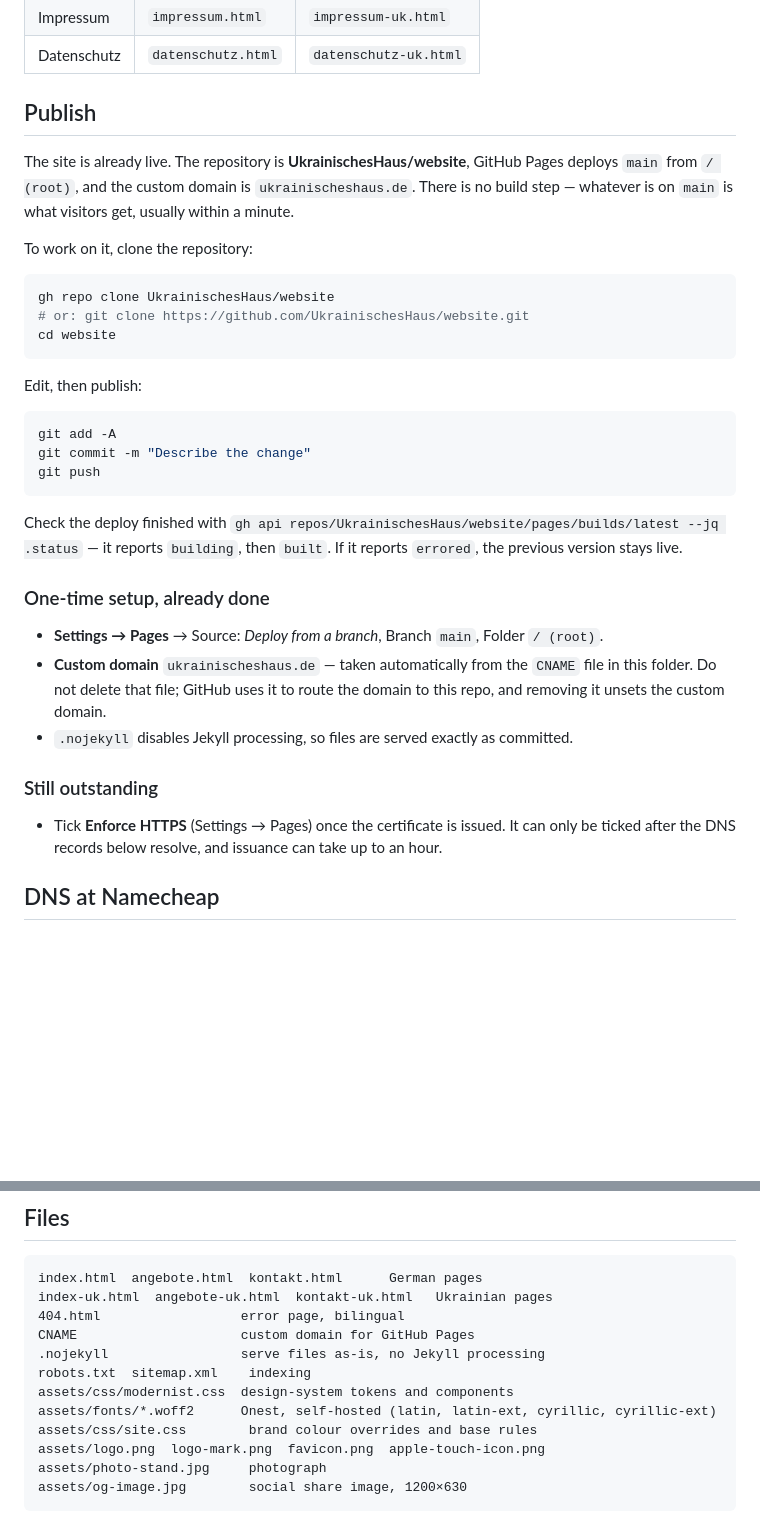
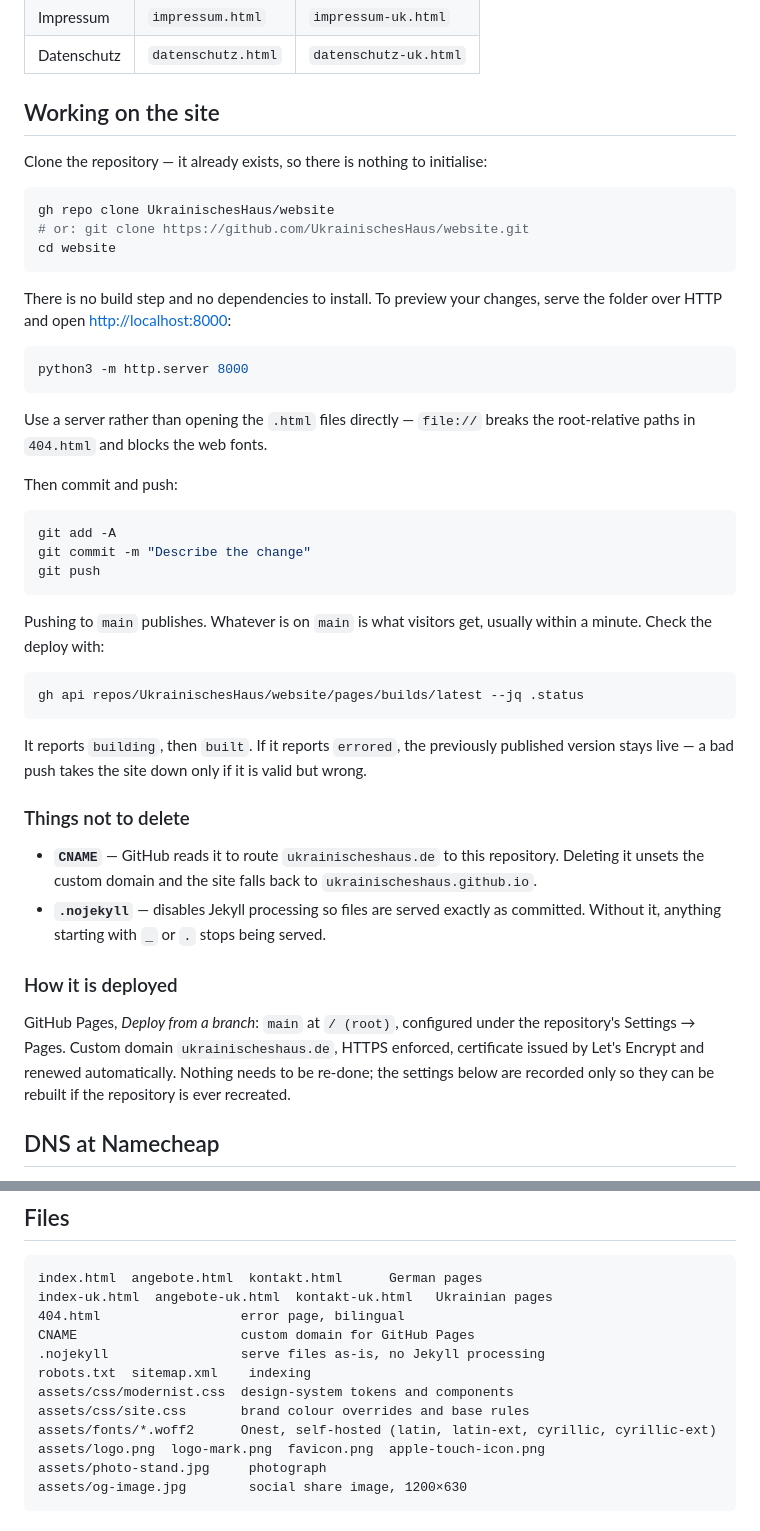
Before and after one commit to UkrainischesHaus/website, a Markdown page: README.md, 2 parts joined by grey strips. GitHub-like rendering; blank space fills up the shorter version.

Commit message:
Rewrite the README opening for contributors
Frame the section as onboarding rather than deploy notes: clone (the repo
already exists), preview locally over HTTP, commit, push. Add the local
preview step, which was missing, and note why file:// does not work.

Drop the stale 'tick Enforce HTTPS' item — HTTPS is enforced and the
certificate is issued. Call out CNAME and .nojekyll as files not to delete,
since removing either quietly breaks the custom domain or asset serving.

Co-Authored-By: Claude Opus 5 (1M context) <noreply@anthropic.com>

````diff
--- a/README.md
+++ b/README.md
@@ -11,13 +11,9 @@ JavaScript. Ten pages — five in German, the same five in Ukrainian.
 | Impressum | `impressum.html` | `impressum-uk.html` |
 | Datenschutz | `datenschutz.html` | `datenschutz-uk.html` |
 
-## Publish
+## Working on the site
 
-The site is already live. The repository is **UkrainischesHaus/website**, GitHub Pages
-deploys `main` from `/ (root)`, and the custom domain is `ukrainischeshaus.de`. There is
-no build step — whatever is on `main` is what visitors get, usually within a minute.
-
-To work on it, clone the repository:
+Clone the repository — it already exists, so there is nothing to initialise:
 
 ```bash
 gh repo clone UkrainischesHaus/website
@@ -25,7 +21,17 @@ gh repo clone UkrainischesHaus/website
 cd website
 ```
 
-Edit, then publish:
+There is no build step and no dependencies to install. To preview your changes, serve
+the folder over HTTP and open <http://localhost:8000>:
+
+```bash
+python3 -m http.server 8000
+```
+
+Use a server rather than opening the `.html` files directly — `file://` breaks the
+root-relative paths in `404.html` and blocks the web fonts.
+
+Then commit and push:
 
 ```bash
 git add -A
@@ -33,22 +39,31 @@ git commit -m "Describe the change"
 git push
 ```
 
-Check the deploy finished with `gh api repos/UkrainischesHaus/website/pages/builds/latest
---jq .status` — it reports `building`, then `built`. If it reports `errored`, the previous
-version stays live.
+Pushing to `main` publishes. Whatever is on `main` is what visitors get, usually within
+a minute. Check the deploy with:
 
-### One-time setup, already done
+```bash
+gh api repos/UkrainischesHaus/website/pages/builds/latest --jq .status
+```
 
-- **Settings → Pages** → Source: *Deploy from a branch*, Branch `main`, Folder `/ (root)`.
-- **Custom domain** `ukrainischeshaus.de` — taken automatically from the `CNAME` file in
-  this folder. Do not delete that file; GitHub uses it to route the domain to this repo,
-  and removing it unsets the custom domain.
-- `.nojekyll` disables Jekyll processing, so files are served exactly as committed.
+It reports `building`, then `built`. If it reports `errored`, the previously published
+version stays live — a bad push takes the site down only if it is valid but wrong.
 
-### Still outstanding
+### Things not to delete
 
-- Tick **Enforce HTTPS** (Settings → Pages) once the certificate is issued. It can only be
-  ticked after the DNS records below resolve, and issuance can take up to an hour.
+- **`CNAME`** — GitHub reads it to route `ukrainischeshaus.de` to this repository.
+  Deleting it unsets the custom domain and the site falls back to
+  `ukrainischeshaus.github.io`.
+- **`.nojekyll`** — disables Jekyll processing so files are served exactly as committed.
+  Without it, anything starting with `_` or `.` stops being served.
+
+### How it is deployed
+
+GitHub Pages, *Deploy from a branch*: `main` at `/ (root)`, configured under the
+repository's Settings → Pages. Custom domain `ukrainischeshaus.de`, HTTPS enforced,
+certificate issued by Let's Encrypt and renewed automatically. Nothing needs to be
+re-done; the settings below are recorded only so they can be rebuilt if the repository
+is ever recreated.
 
 ## DNS at Namecheap
 
@@ -126,8 +141,8 @@ CNAME                     custom domain for GitHub Pages
 .nojekyll                 serve files as-is, no Jekyll processing
 robots.txt  sitemap.xml    indexing
 assets/css/modernist.css  design-system tokens and components
+assets/css/site.css       brand colour overrides and base rules
 assets/fonts/*.woff2      Onest, self-hosted (latin, latin-ext, cyrillic, cyrillic-ext)
-assets/css/site.css        brand colour overrides and base rules
 assets/logo.png  logo-mark.png  favicon.png  apple-touch-icon.png
 assets/photo-stand.jpg     photograph
 assets/og-image.jpg        social share image, 1200×630
````
